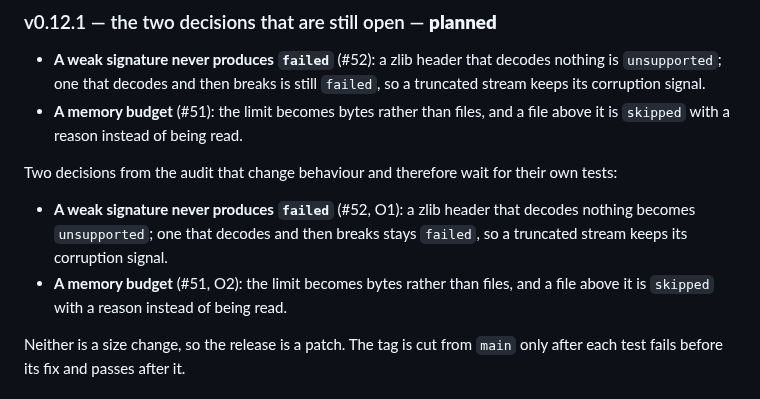
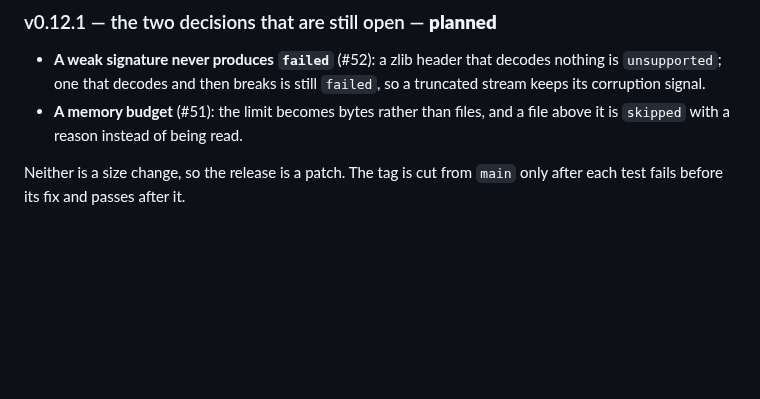
Before and after one commit to RUdolf1517/tzim, a Markdown page: docs/roadmap.md, the part around the change. Drawn GitHub-style; blank space fills up the shorter version.

Commit message:
docs(roadmap): drop the duplicated v0.12.1 paragraph the merge produced
Co-authored-by: arena-agent <297053741+arena-agent@users.noreply.github.com>

```diff
--- a/docs/roadmap.md
+++ b/docs/roadmap.md
@@ -277,14 +277,6 @@ The tag was cut from `main` after those tests failed before the fix and passed a
 - **A memory budget** (#51): the limit becomes bytes rather than files, and a file above it is `skipped` with a
   reason instead of being read.
 
-Two decisions from the audit that change behaviour and therefore wait for their own tests:
-
-- **A weak signature never produces `failed`** (#52, O1): a zlib header that decodes nothing becomes
-  `unsupported`; one that decodes and then breaks stays `failed`, so a truncated stream keeps its corruption
-  signal.
-- **A memory budget** (#51, O2): the limit becomes bytes rather than files, and a file above it is `skipped`
-  with a reason instead of being read.
-
 Neither is a size change, so the release is a patch. The tag is cut from `main` only after each test fails
 before its fix and passes after it.
 
```
